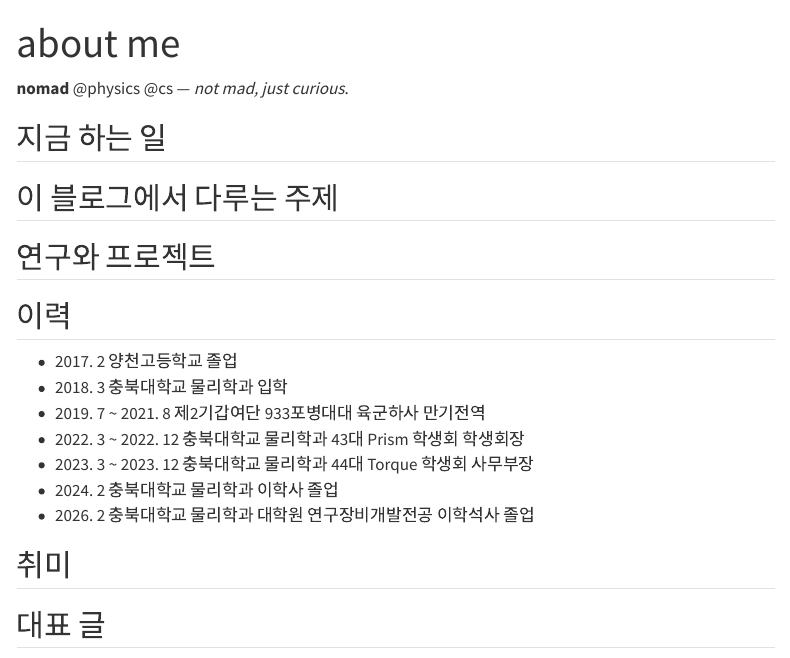
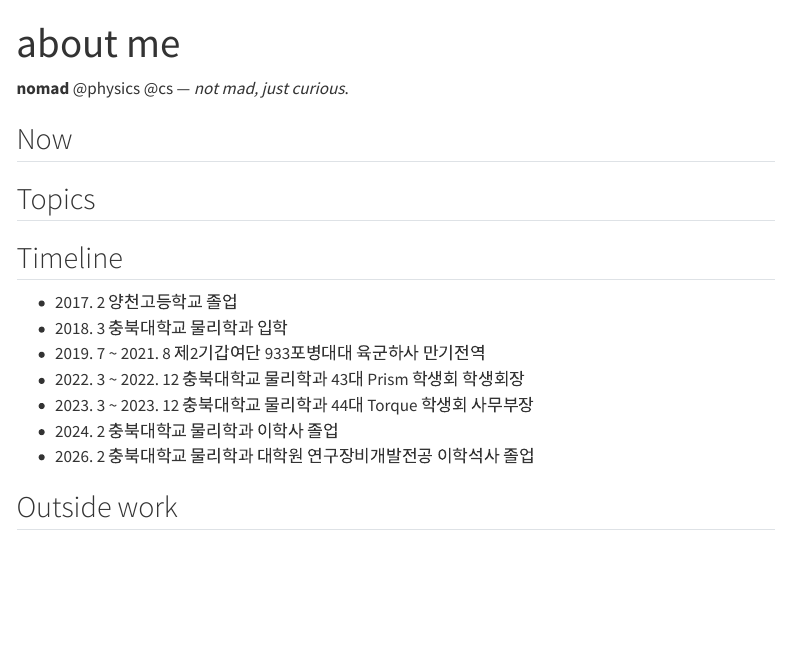
Before and after one commit to YangJaeDeok/yangjaedeok.github.io, a Quarto document (about-me.qmd): the page in a window 1100 px wide, from its top. Rendered offline with R 4.5, knitr and Pandoc in place of Quarto, with nearby package versions; menus at the side of the page are left out.

Commit message:
Rename the about me sections to English headings

```diff
--- a/about-me.qmd
+++ b/about-me.qmd
@@ -5,13 +5,11 @@ comments: false
 
 **nomad** @physics @cs — *not mad, just curious*.
 
-## 지금 하는 일
+## Now
 
-## 이 블로그에서 다루는 주제
+## Topics
 
-## 연구와 프로젝트
-
-## 이력
+## Timeline
 
 - 2017. 2 양천고등학교 졸업
 - 2018. 3 충북대학교 물리학과 입학
@@ -21,6 +19,4 @@ comments: false
 - 2024. 2 충북대학교 물리학과 이학사 졸업
 - 2026. 2 충북대학교 물리학과 대학원 연구장비개발전공 이학석사 졸업
 
-## 취미
-
-## 대표 글
+## Outside work
```
